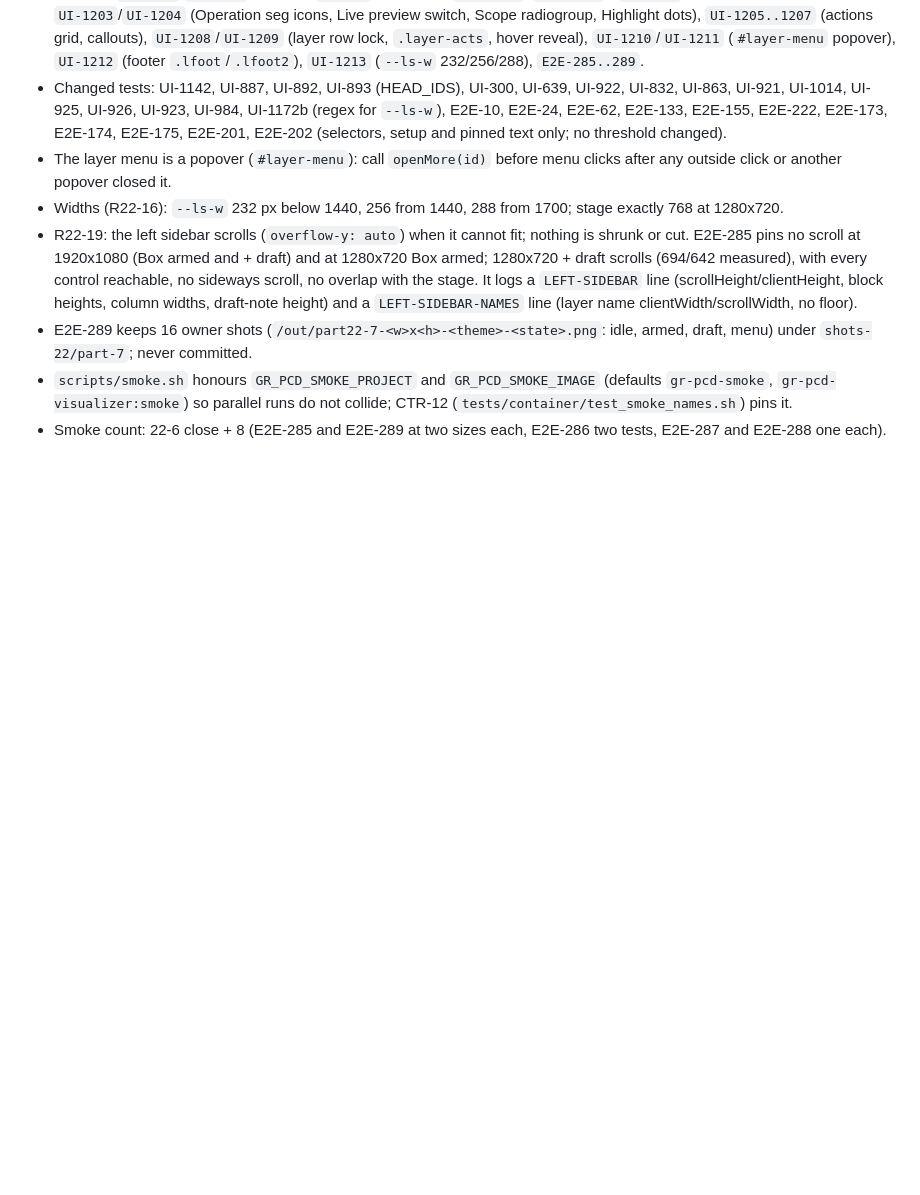
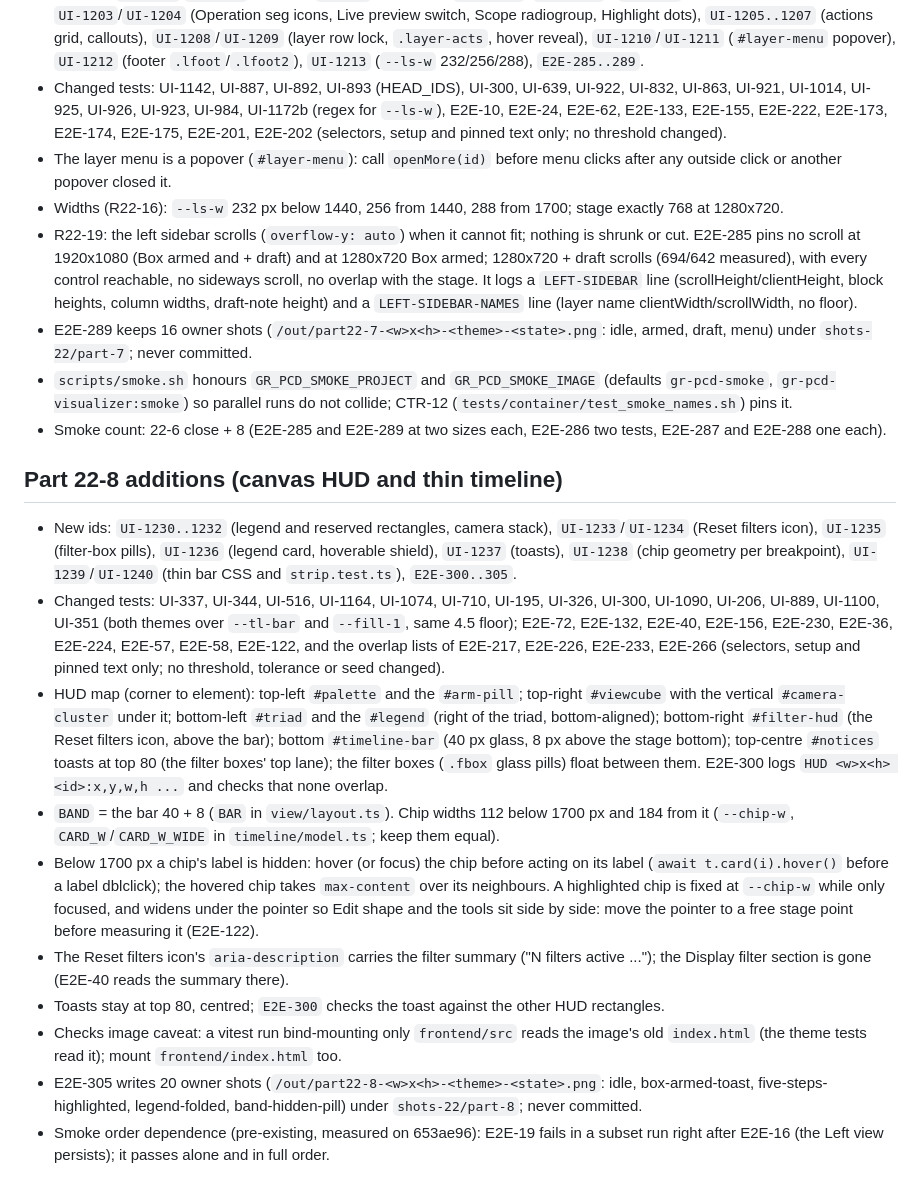
Before and after one commit to G-S-Rodrigues/GR-pcd-editor, a Markdown page: docs/agents/testing.md, the part around the change. Drawn GitHub-style; blank space fills up the shorter version.

Commit message:
This commit adds the Part 22-8 notes to testing.md (new and changed ids, the HUD map, BAND and chip widths, hover before acting on a label, the Reset icon aria-description, the checks-image index.html caveat); new tests: none; changed tests: none

```diff
--- a/docs/agents/testing.md
+++ b/docs/agents/testing.md
@@ -687,3 +687,30 @@ Since 22-5 the fold ids are `box, polygon, cluster, sparse, plane, thin, layers`
 - `scripts/smoke.sh` honours `GR_PCD_SMOKE_PROJECT` and `GR_PCD_SMOKE_IMAGE` (defaults `gr-pcd-smoke`, `gr-pcd-visualizer:smoke`) so parallel
   runs do not collide; CTR-12 (`tests/container/test_smoke_names.sh`) pins it.
 - Smoke count: 22-6 close + 8 (E2E-285 and E2E-289 at two sizes each, E2E-286 two tests, E2E-287 and E2E-288 one each).
+
+## Part 22-8 additions (canvas HUD and thin timeline)
+
+- New ids: `UI-1230..1232` (legend and reserved rectangles, camera stack), `UI-1233`/`UI-1234` (Reset filters icon), `UI-1235` (filter-box pills),
+  `UI-1236` (legend card, hoverable shield), `UI-1237` (toasts), `UI-1238` (chip geometry per breakpoint), `UI-1239`/`UI-1240` (thin bar CSS and
+  `strip.test.ts`), `E2E-300..305`.
+- Changed tests: UI-337, UI-344, UI-516, UI-1164, UI-1074, UI-710, UI-195, UI-326, UI-300, UI-1090, UI-206, UI-889, UI-1100, UI-351 (both themes over
+  `--tl-bar` and `--fill-1`, same 4.5 floor); E2E-72, E2E-132, E2E-40, E2E-156, E2E-230, E2E-36, E2E-224, E2E-57, E2E-58, E2E-122, and the overlap
+  lists of E2E-217, E2E-226, E2E-233, E2E-266 (selectors, setup and pinned text only; no threshold, tolerance or seed changed).
+- HUD map (corner to element): top-left `#palette` and the `#arm-pill`; top-right `#viewcube` with the vertical `#camera-cluster` under it;
+  bottom-left `#triad` and the `#legend` (right of the triad, bottom-aligned); bottom-right `#filter-hud` (the Reset filters icon, above the bar);
+  bottom `#timeline-bar` (40 px glass, 8 px above the stage bottom); top-centre `#notices` toasts at top 80 (the filter boxes' top lane); the filter
+  boxes (`.fbox` glass pills) float between them. E2E-300 logs `HUD <w>x<h> <id>:x,y,w,h ...` and checks that none overlap.
+- `BAND` = the bar 40 + 8 (`BAR` in `view/layout.ts`). Chip widths 112 below 1700 px and 184 from it (`--chip-w`, `CARD_W`/`CARD_W_WIDE` in
+  `timeline/model.ts`; keep them equal).
+- Below 1700 px a chip's label is hidden: hover (or focus) the chip before acting on its label (`await t.card(i).hover()` before a label dblclick);
+  the hovered chip takes `max-content` over its neighbours. A highlighted chip is fixed at `--chip-w` while only focused, and widens under the
+  pointer so Edit shape and the tools sit side by side: move the pointer to a free stage point before measuring it (E2E-122).
+- The Reset filters icon's `aria-description` carries the filter summary ("N filters active ..."); the Display filter section is gone (E2E-40 reads
+  the summary there).
+- Toasts stay at top 80, centred; `E2E-300` checks the toast against the other HUD rectangles.
+- Checks image caveat: a vitest run bind-mounting only `frontend/src` reads the image's old `index.html` (the theme tests read it); mount
+  `frontend/index.html` too.
+- E2E-305 writes 20 owner shots (`/out/part22-8-<w>x<h>-<theme>-<state>.png`: idle, box-armed-toast, five-steps-highlighted, legend-folded,
+  band-hidden-pill) under `shots-22/part-8`; never committed.
+- Smoke order dependence (pre-existing, measured on 653ae96): E2E-19 fails in a subset run right after E2E-16 (the Left view persists); it passes alone
+  and in full order.
```
